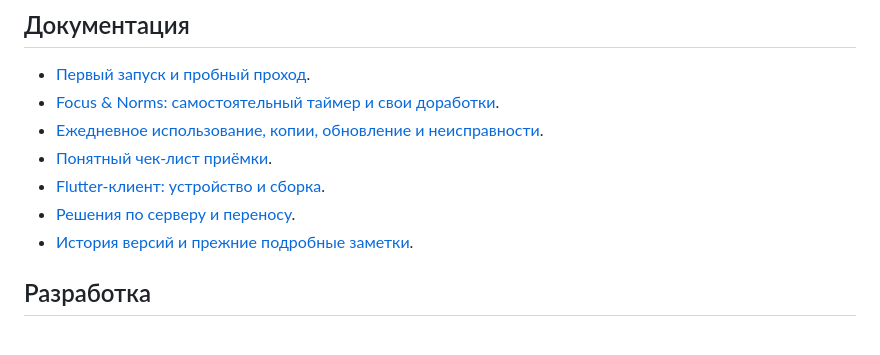
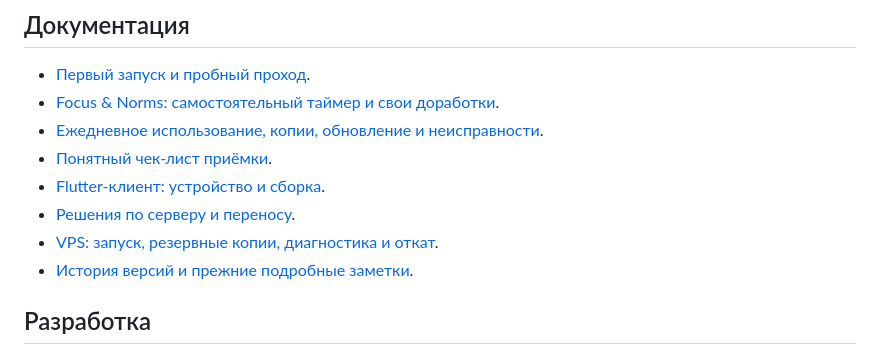
Before and after one commit to malikvalikhodjaev/work-productivity-tool, a Markdown page: README.md, the part around the change. GitHub-like rendering.

```diff
--- a/README.md
+++ b/README.md
@@ -60,6 +60,7 @@
 - [Понятный чек-лист приёмки](docs/acceptance/36-first-trial.feature).
 - [Flutter-клиент: устройство и сборка](native-app/README.md).
 - [Решения по серверу и переносу](docs/ADR-030-digitalocean-and-active-focus.md).
+- [VPS: запуск, резервные копии, диагностика и откат](docs/VPS-RUNBOOK.md).
 - [История версий и прежние подробные заметки](CHANGELOG.md).
 
 ## Разработка
```
Also changed, not shown: docs/ADR-030-digitalocean-and-active-focus.md (+7 -1 lines), docs/VPS-RUNBOOK.md (added, +80 -0 lines).
